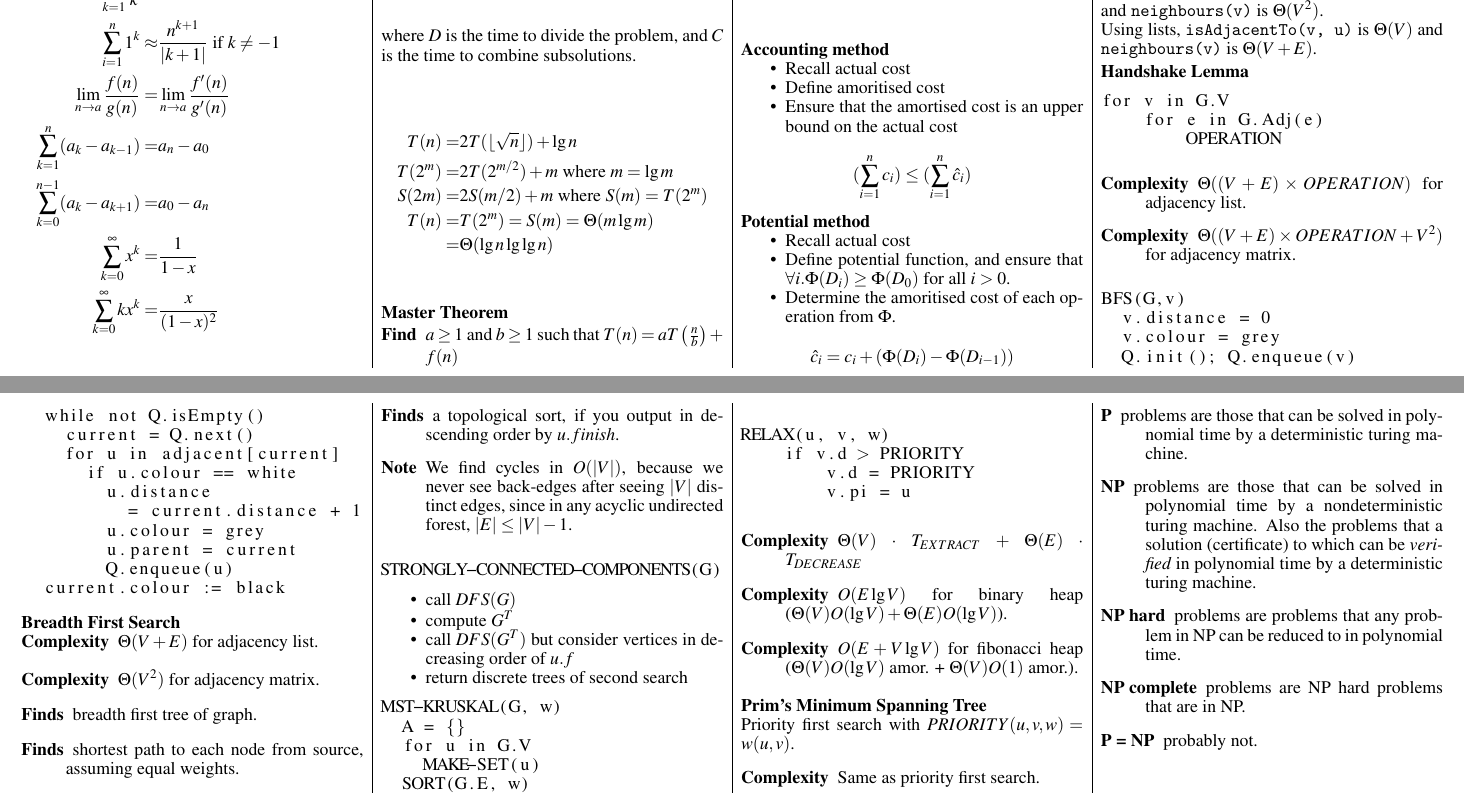
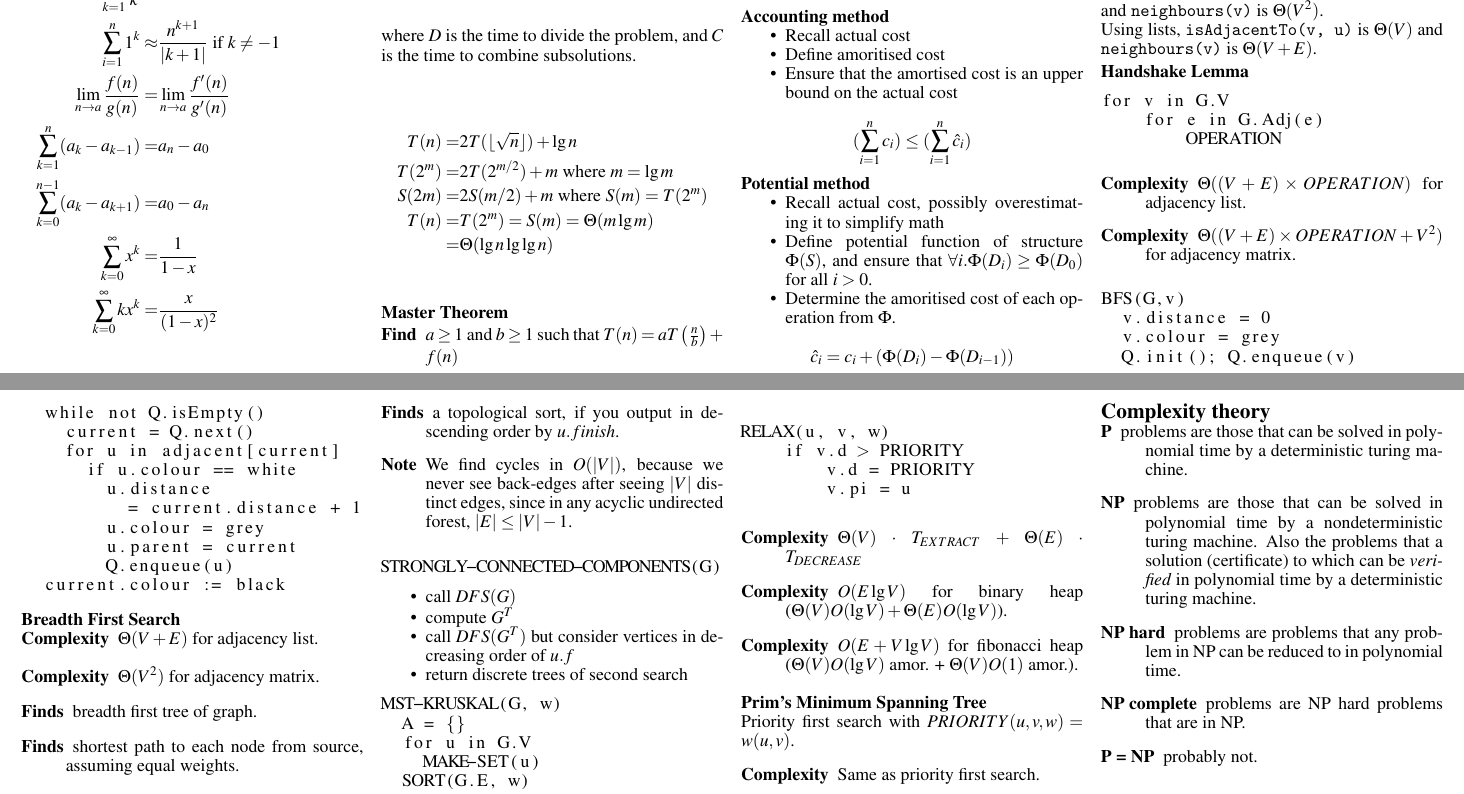
Before and after one commit to ashfordneil/exam-notes, a LaTeX document (COMP4500.tex, which reads cheat.cls): two parts of pages 1 and 2 of 2, joined at a grey line, cut so that both start at the same text. Compiled offline with pdfLaTeX.

Commit message:
Make not ugly

```diff
--- a/COMP4500.tex
+++ b/COMP4500.tex
@@ -5,7 +5,7 @@
 \usepackage{mathptmx}
 \usepackage[margin=0.3in]{geometry}
 \usepackage{multicol} % Imports the column
-\setlength{\columnseprule}{0.2pt} % Divide size, was 0.4pt
+\setlength{\columnseprule}{0.0pt}
 \setcounter{secnumdepth}{0}
 \setlength{\parindent}{0pt}
 \setlength{\parskip}{0pt}
@@ -118,8 +118,8 @@ where $D$ is the time to divide the problem, and $C$ is the time to combine subs
 
 \subsubsection{Potential method}
 \begin{compactitem}
-    \item Recall actual cost
-    \item Define potential function, and ensure that $\forall i. \Phi(D_i) \geq \Phi(D_0)$ for all $i > 0$.
+    \item Recall actual cost, possibly overestimating it to simplify math
+    \item Define potential function of structure $\Phi(S)$, and ensure that $\forall i. \Phi(D_i) \geq \Phi(D_0)$ for all $i > 0$.
     \item Determine the amoritised cost of each operation from $\Phi$.
 \end{compactitem}
 
@@ -324,7 +324,7 @@ BELLMAN-FORD(G, w, s)
 % \begin{description}
 %     \item[Complexity] $O(V^3)$
 % \end{description}
-
+\subsection{Complexity theory}
 \begin{description}
     \item[P] problems are those that can be solved in polynomial time by a deterministic turing machine.
     \item[NP] problems are those that can be solved in polynomial time by a nondeterministic turing machine.
--- a/cheat.cls
+++ b/cheat.cls
@@ -8,6 +8,7 @@
 \RequirePackage[landscape]{geometry}
 
 % remove margins
+\geometry{top=1cm,left=1cm,right=1cm,bottom=1cm}
 
 % redefine section commands to use less space
 \makeatletter
```
